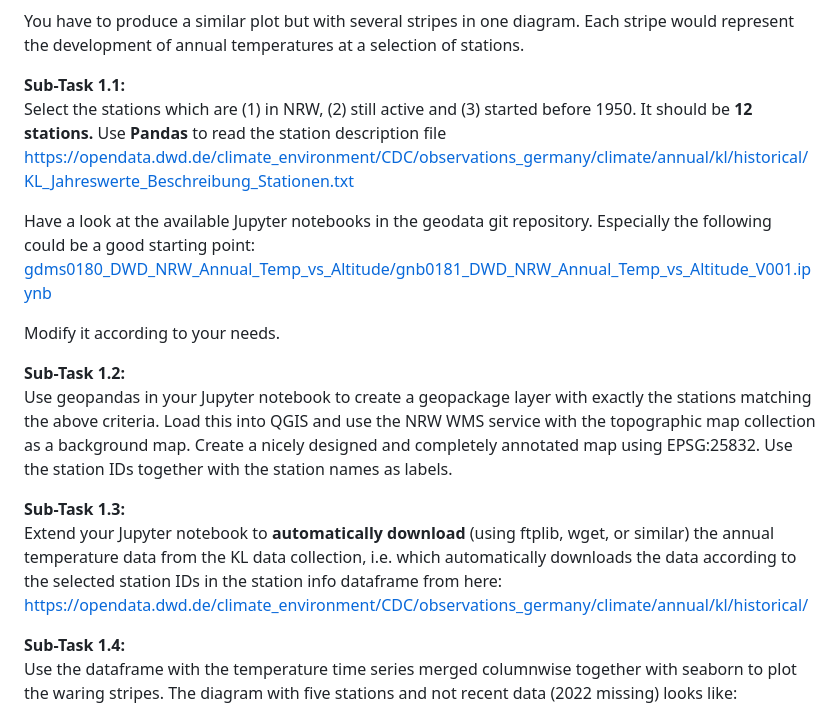
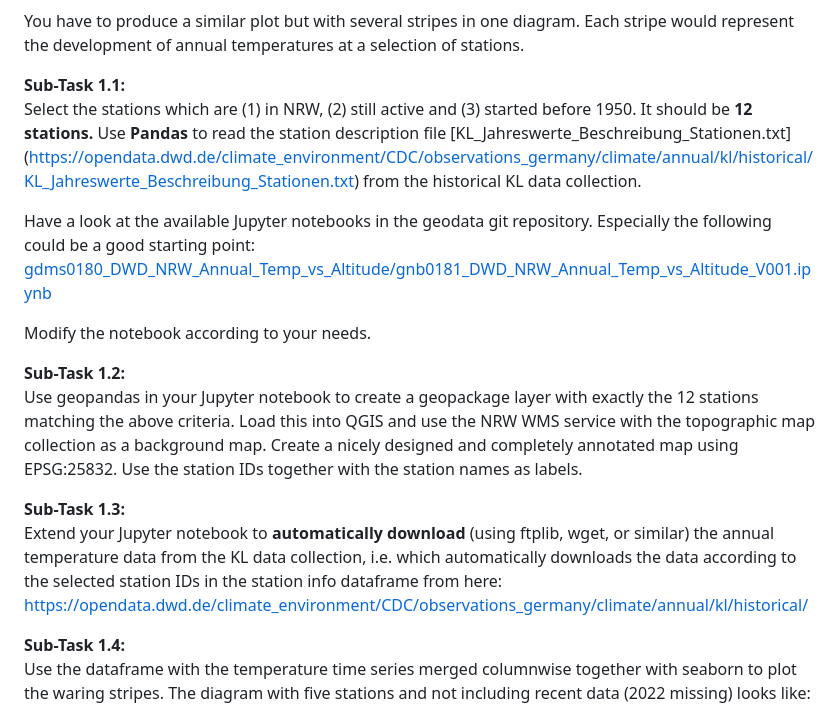
Before and after one commit to rolfbecker/EE_3.07_Geodata_WS2022, a Markdown page: gdms0000_Final_Assignment/README.md, the part around the change. Rendered like a GitHub page.

```diff
--- a/gdms0000_Final_Assignment/README.md
+++ b/gdms0000_Final_Assignment/README.md
@@ -23,21 +23,21 @@ The British meteorologist Ed Hawkins from the National Centre for Atmospheric Sc
 You have to produce a similar plot but with several stripes in one diagram. Each stripe would represent the development of annual temperatures at a selection of stations.
 
 **Sub-Task 1.1:** <br>
-Select the stations which are (1) in NRW, (2) still active and (3) started before 1950. It should be **12 stations.** Use **Pandas** to read the station description file https://opendata.dwd.de/climate_environment/CDC/observations_germany/climate/annual/kl/historical/KL_Jahreswerte_Beschreibung_Stationen.txt
+Select the stations which are (1) in NRW, (2) still active and (3) started before 1950. It should be **12 stations.** Use **Pandas** to read the station description file [KL_Jahreswerte_Beschreibung_Stationen.txt] (https://opendata.dwd.de/climate_environment/CDC/observations_germany/climate/annual/kl/historical/KL_Jahreswerte_Beschreibung_Stationen.txt) from the historical KL data collection.
 
 Have a look at the available Jupyter notebooks in the geodata git repository. Especially the following could be a good starting point: [gdms0180_DWD_NRW_Annual_Temp_vs_Altitude/gnb0181_DWD_NRW_Annual_Temp_vs_Altitude_V001.ipynb](../gdms0180_DWD_NRW_Annual_Temp_vs_Altitude/gnb0181_DWD_NRW_Annual_Temp_vs_Altitude_V001.ipynb)
 
-Modify it according to your needs.
+Modify the notebook according to your needs.
 
 **Sub-Task 1.2:** <br>
-Use geopandas in your Jupyter notebook to create a geopackage layer with exactly the stations matching the above criteria. Load this into QGIS and use the NRW WMS service with the topographic map collection as a background map. Create a nicely designed and completely annotated map using EPSG:25832. Use the station IDs together with the station names as labels.
+Use geopandas in your Jupyter notebook to create a geopackage layer with exactly the 12 stations matching the above criteria. Load this into QGIS and use the NRW WMS service with the topographic map collection as a background map. Create a nicely designed and completely annotated map using EPSG:25832. Use the station IDs together with the station names as labels.
 
 **Sub-Task 1.3:** <br>
 Extend your Jupyter notebook to **automatically download** (using ftplib, wget, or similar) the annual temperature data from the KL data collection, i.e. which automatically downloads the data according to the selected station IDs in the station info dataframe from here:
 https://opendata.dwd.de/climate_environment/CDC/observations_germany/climate/annual/kl/historical/
 
 **Sub-Task 1.4:** <br>
-Use the dataframe with the temperature time series merged columnwise together with seaborn to plot the waring stripes. The diagram with five stations and not recent data (2022 missing) looks like:
+Use the dataframe with the temperature time series merged columnwise together with seaborn to plot the waring stripes. The diagram with five stations and not including  recent data (2022 missing) looks like:
 
 <img src="images/NRW_Annual_Temp_Diff_Stripes_02.png" alt="Warming Stripes NRW" width="600" border="10" /><br>
 
```
